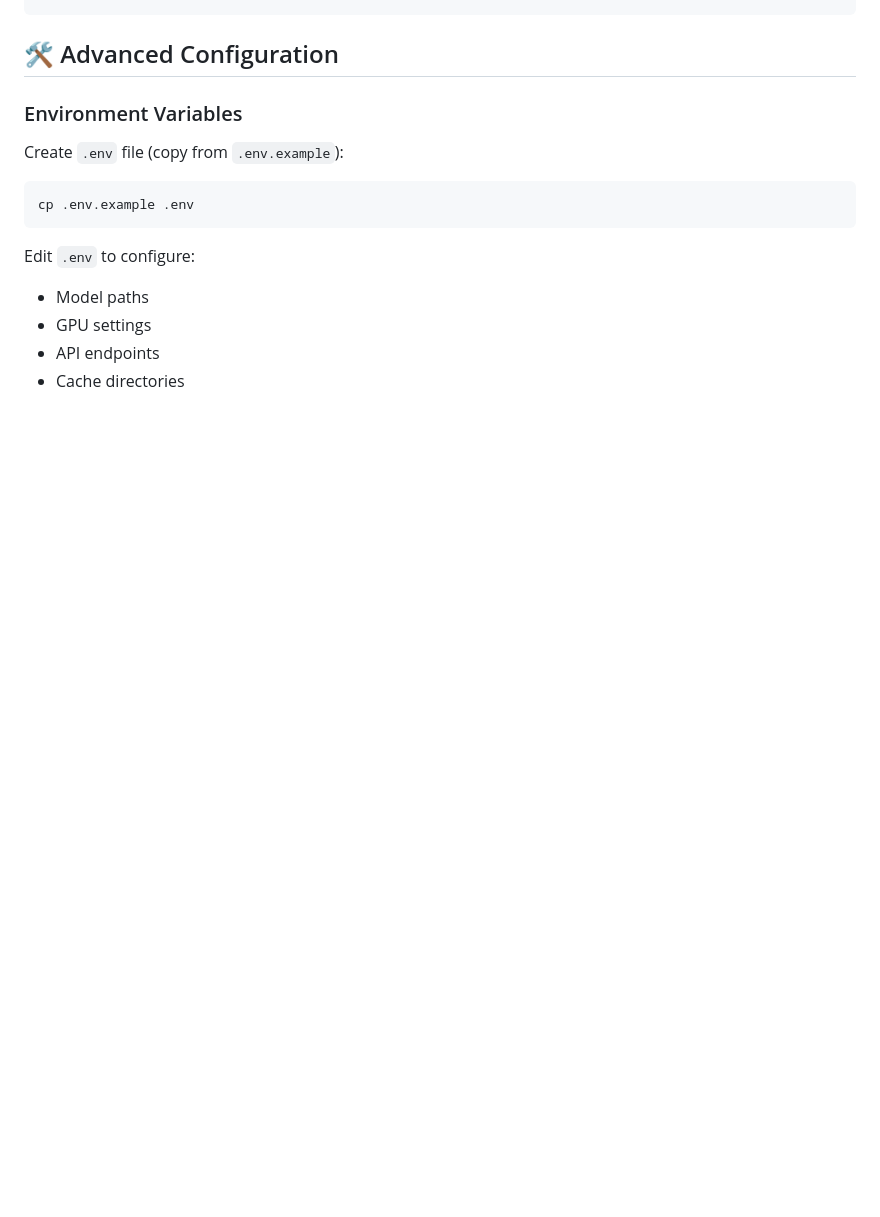
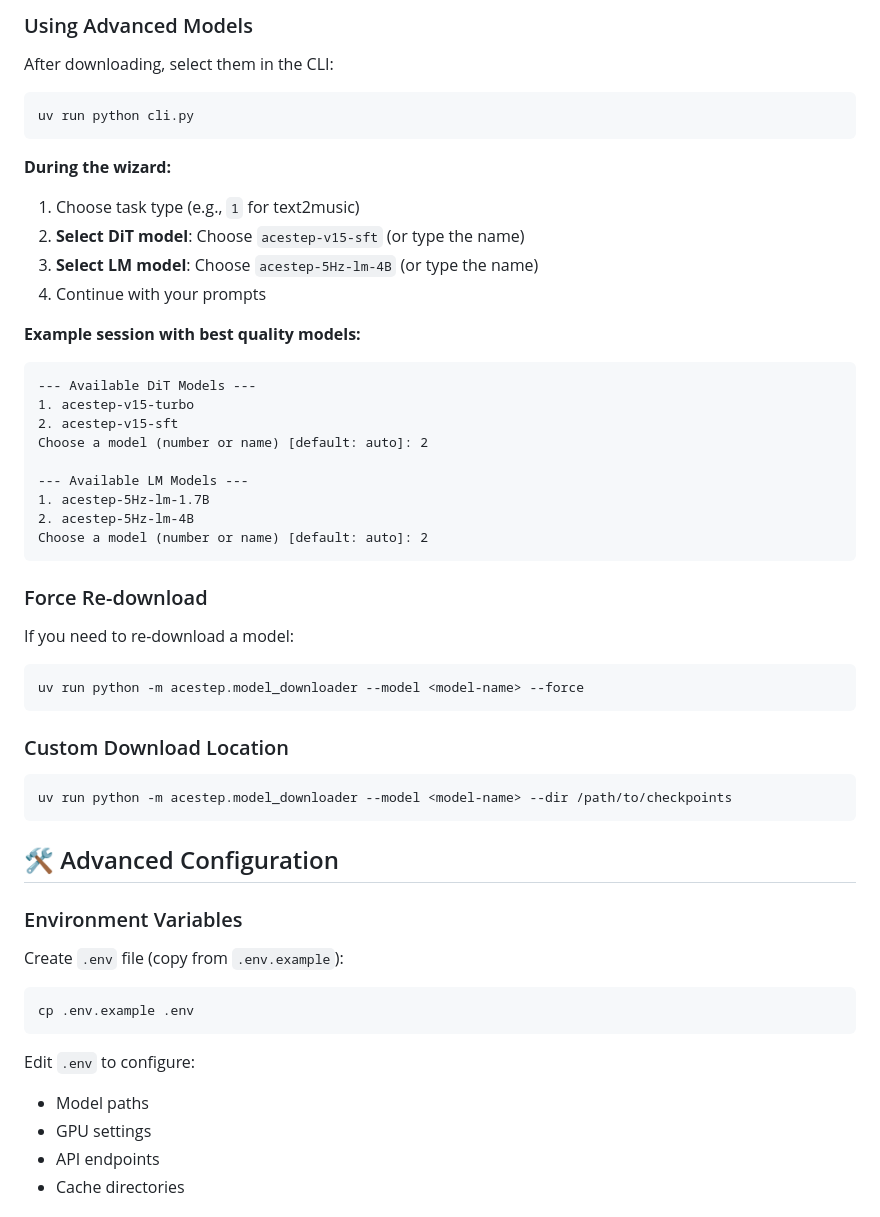
Before and after one commit to keplar-404/ace-step1.5, a Markdown page: README.md, the part around one of its changes. Rendered like a GitHub page; blank space fills up the shorter version.

````diff
--- a/README.md
+++ b/README.md
@@ -132,3 +193,44 @@ uv run python cli.py -c config.toml
+### Using Advanced Models
+
+After downloading, select them in the CLI:
+
+```bash
+uv run python cli.py
+```
+
+**During the wizard:**
+1. Choose task type (e.g., `1` for text2music)
+2. **Select DiT model**: Choose `acestep-v15-sft` (or type the name)
+3. **Select LM model**: Choose `acestep-5Hz-lm-4B` (or type the name)
+4. Continue with your prompts
+
+**Example session with best quality models:**
+```
+--- Available DiT Models ---
+1. acestep-v15-turbo
+2. acestep-v15-sft
+Choose a model (number or name) [default: auto]: 2
+
+--- Available LM Models ---
+1. acestep-5Hz-lm-1.7B
+2. acestep-5Hz-lm-4B
+Choose a model (number or name) [default: auto]: 2
+```
+
+### Force Re-download
+
+If you need to re-download a model:
+
+```bash
+uv run python -m acestep.model_downloader --model <model-name> --force
+```
+
+### Custom Download Location
+
+```bash
+uv run python -m acestep.model_downloader --model <model-name> --dir /path/to/checkpoints
+```
+
 
 ## 🛠️ Advanced Configuration
 
````
Also changed, not shown: other parts of README.md (+61 -0 lines).
